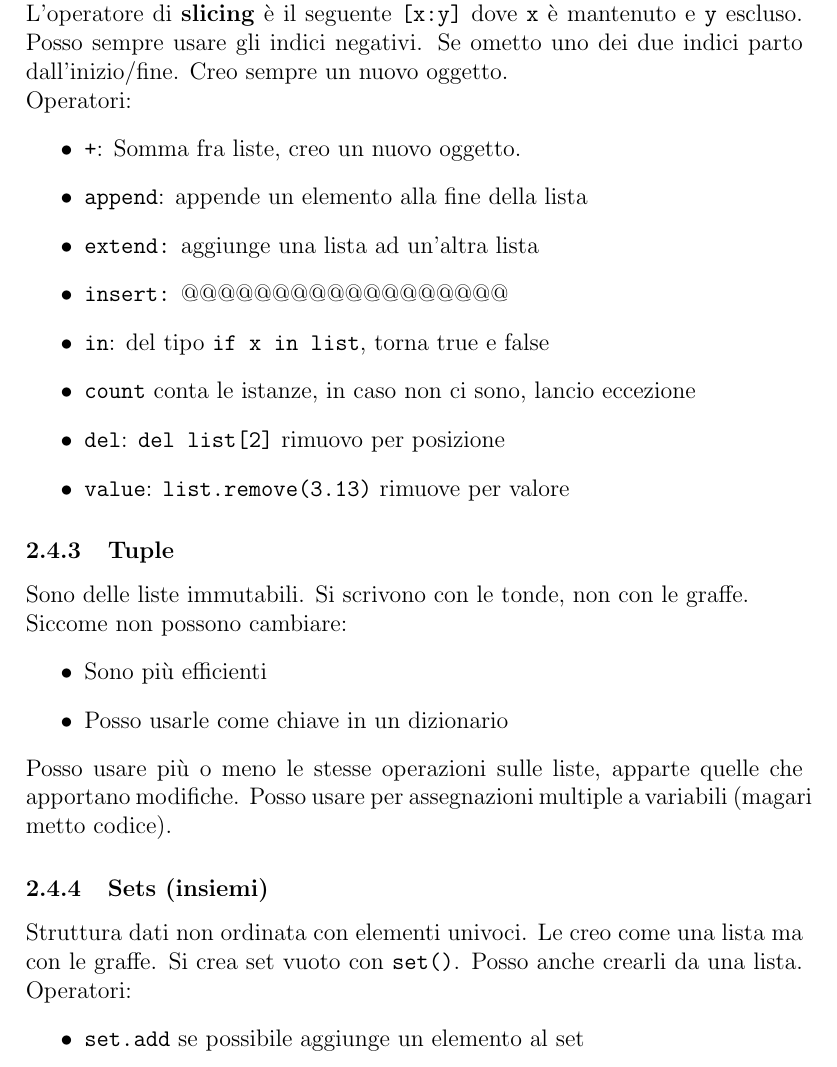
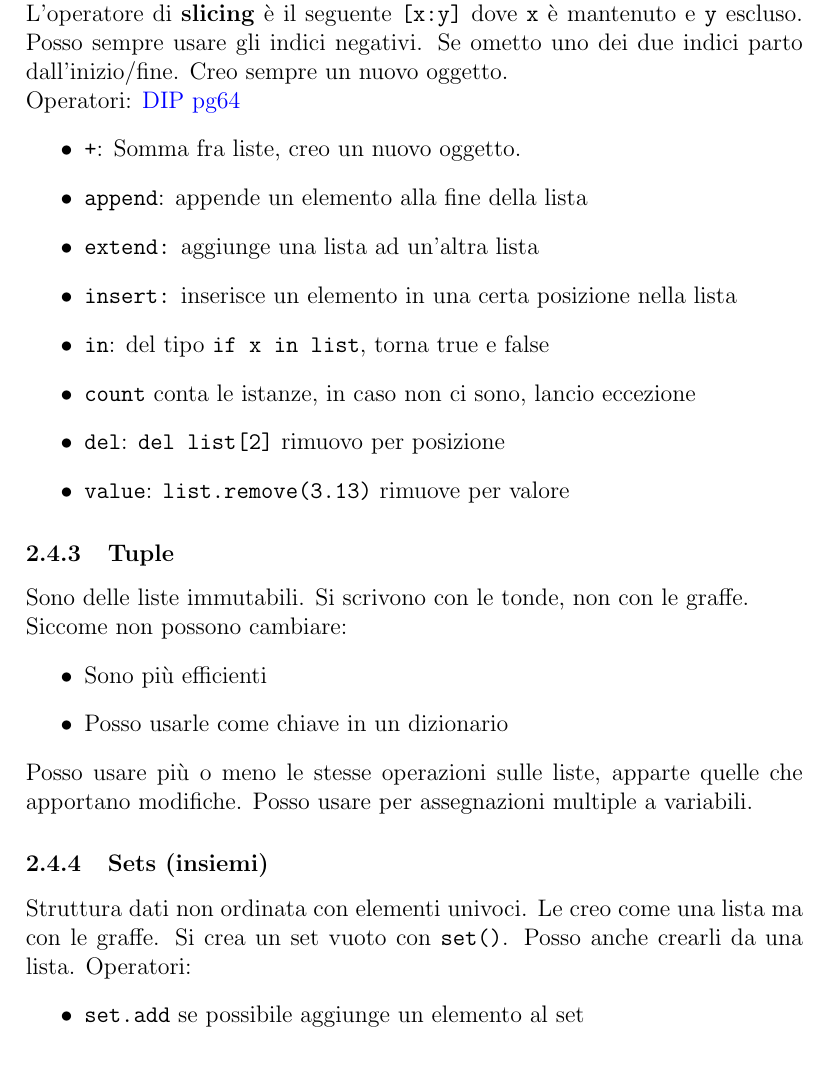
Before and after one commit to sebacaccaro/appunti_svigruppo, a LaTeX document (Programmazione Avanzata/appunti.tex): part of page 5 of 6, cut so that both start at the same text. The pictures show the PDF file Programmazione Avanzata/appunti.pdf that the author committed with the source.

Commit message:
Sistemati appunti PA 8 ottobre

```diff
--- a/Programmazione Avanzata/appunti.tex
+++ b/Programmazione Avanzata/appunti.tex
@@ -78,14 +76,14 @@ Posso rappresentare qualsiasi intero fino a infinito. I float sono precisi fino
-\end{itemize}
+Posso rappresentare qualsiasi intero fino a infinito. I float sono precisi fino a 15 cifre decimali. Ci sono vari operatori, \pyRef{57}.
 
 \subsubsection{Liste}
 Sono trattate come degli array. Come javascript, posso avere più tipi di dato all'interno della stessa lista. Posso anche indicizzare al contrario. Esempio: \texttt{[-2]} accede al penultimo elemento della lista.\\
 L'operatore di \textbf{slicing} è il seguente \texttt{[x:y]} dove \texttt{x} è mantenuto e \texttt{y} escluso. Posso sempre usare gli indici negativi. Se ometto uno dei due indici parto dall'inizio/fine. Creo sempre un nuovo oggetto.\\
-Operatori:
+Operatori: \pyRef{64}
 \begin{itemize}
 	\item \texttt{+}: Somma fra liste, creo un nuovo oggetto.
 	\item \texttt{append}: appende un elemento alla fine della lista
 	\item \texttt{extend:} aggiunge una lista ad un'altra lista
-	\item \texttt{insert:} @@@@@@@@@@@@@@@@@@
+	\item \texttt{insert:} inserisce un elemento in una certa posizione nella lista
 	\item \texttt{in}: del tipo \texttt{if x in list}, torna true e false
 	\item \texttt{count} conta le istanze, in caso non ci sono, lancio eccezione
 	\item \texttt{del}: \texttt{del list[2]} rimuovo per posizione
@@ -99,10 +97,10 @@ Siccome non possono cambiare:
  \item Sono più efficienti
  \item Posso usarle come chiave in un dizionario
 \end{itemize}
-Posso usare più o meno le stesse operazioni sulle liste, apparte quelle che apportano modifiche. Posso usare per assegnazioni multiple a variabili (magari metto codice).
+Posso usare più o meno le stesse operazioni sulle liste, apparte quelle che apportano modifiche. Posso usare per assegnazioni multiple a variabili.
 
 \subsubsection{Sets (insiemi)}
-Struttura dati non ordinata con elementi univoci. Le creo come una lista ma con le graffe. Si crea set vuoto con \texttt{set()}. Posso anche crearli da una lista.
+Struttura dati non ordinata con elementi univoci. Le creo come una lista ma con le graffe. Si crea un set vuoto con \texttt{set()}. Posso anche crearli da una lista.
 Operatori:
 \begin{itemize}
 	\item \texttt{set.add} se possibile aggiunge un elemento al set
```
Also changed, not shown: Programmazione Avanzata/commands.tex (+2 -0 lines), Programmazione Avanzata/appunti.pdf, Programmazione Avanzata/appunti.tex (12 more changed lines).
